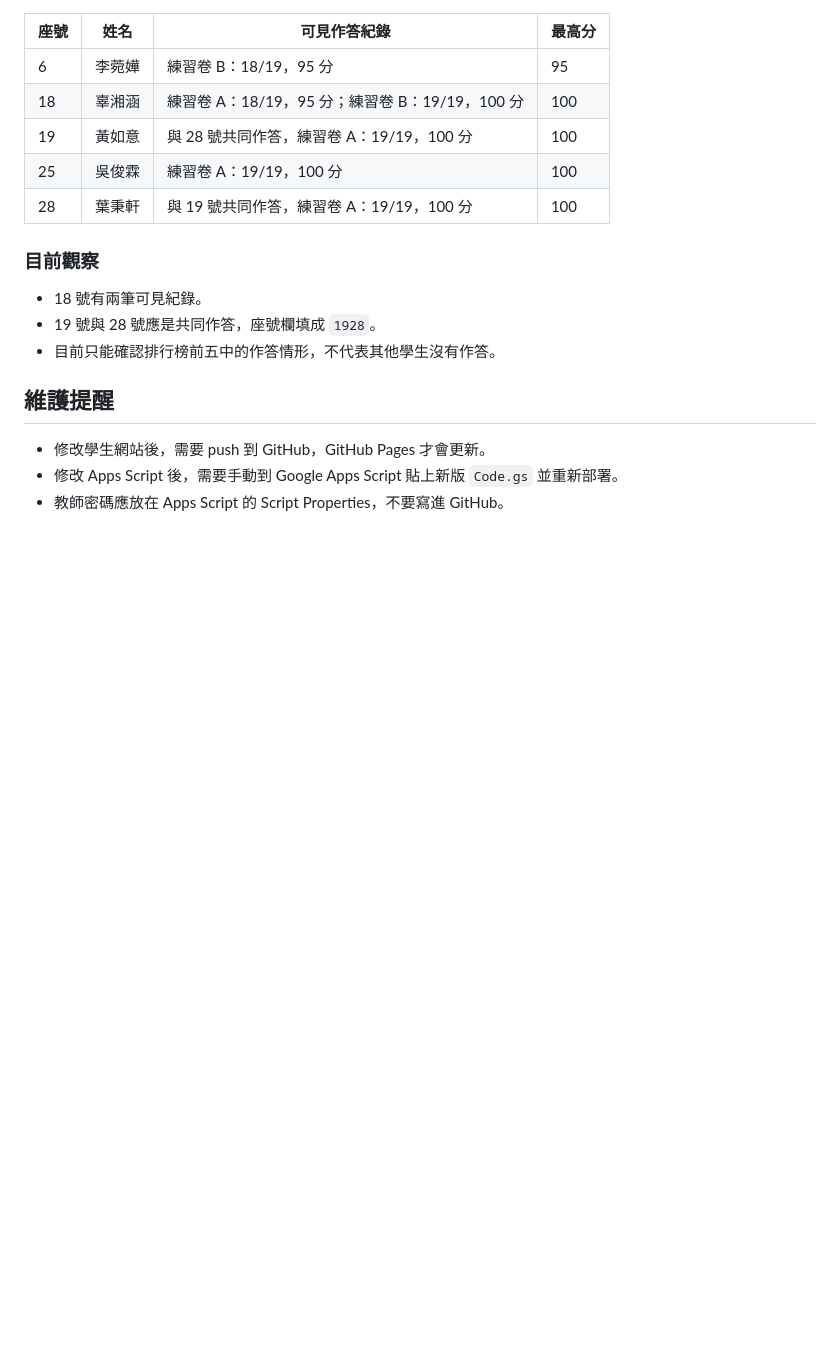
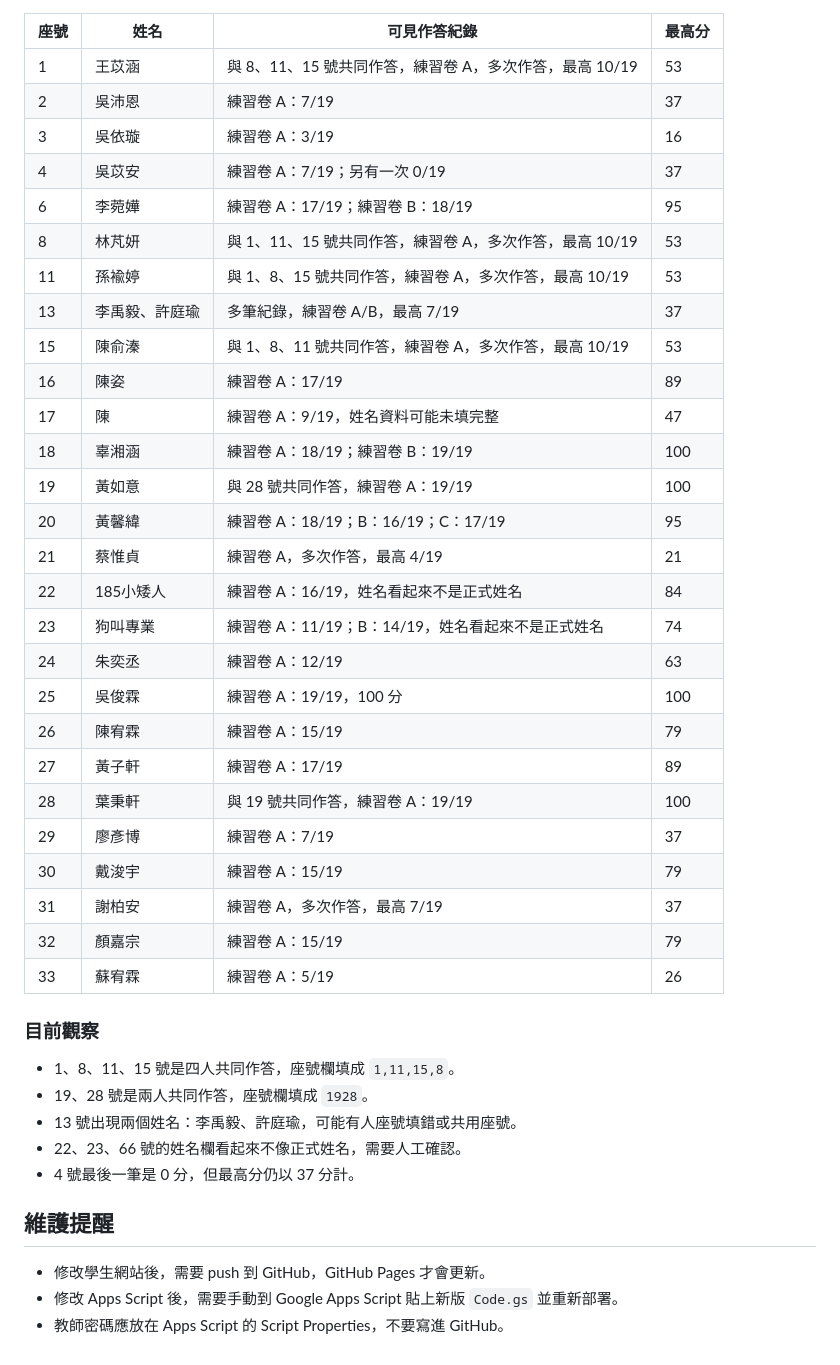
Before and after one commit to j0903069519-lab/trig-practice, a Markdown page: 網站功能總覽.md, the part around one of its changes. Rendered like a GitHub page; blank space fills up the shorter version.

```diff
--- a/網站功能總覽.md
+++ b/網站功能總覽.md
@@ -210,17 +245,41 @@ WEB_APP_URL?action=records&key=教師密碼
 
 | 座號 | 姓名 | 可見作答紀錄 | 最高分 |
 |---|---|---|---|
-| 6 | 李菀嬅 | 練習卷 B：18/19，95 分 | 95 |
-| 18 | 辜湘涵 | 練習卷 A：18/19，95 分；練習卷 B：19/19，100 分 | 100 |
-| 19 | 黃如意 | 與 28 號共同作答，練習卷 A：19/19，100 分 | 100 |
+| 1 | 王苡涵 | 與 8、11、15 號共同作答，練習卷 A，多次作答，最高 10/19 | 53 |
+| 2 | 吳沛恩 | 練習卷 A：7/19 | 37 |
+| 3 | 吳依璇 | 練習卷 A：3/19 | 16 |
+| 4 | 吳苡安 | 練習卷 A：7/19；另有一次 0/19 | 37 |
+| 6 | 李菀嬅 | 練習卷 A：17/19；練習卷 B：18/19 | 95 |
+| 8 | 林芃妍 | 與 1、11、15 號共同作答，練習卷 A，多次作答，最高 10/19 | 53 |
+| 11 | 孫褕婷 | 與 1、8、15 號共同作答，練習卷 A，多次作答，最高 10/19 | 53 |
+| 13 | 李禹毅、許庭瑜 | 多筆紀錄，練習卷 A/B，最高 7/19 | 37 |
+| 15 | 陳俞溱 | 與 1、8、11 號共同作答，練習卷 A，多次作答，最高 10/19 | 53 |
+| 16 | 陳姿 | 練習卷 A：17/19 | 89 |
+| 17 | 陳 | 練習卷 A：9/19，姓名資料可能未填完整 | 47 |
+| 18 | 辜湘涵 | 練習卷 A：18/19；練習卷 B：19/19 | 100 |
+| 19 | 黃如意 | 與 28 號共同作答，練習卷 A：19/19 | 100 |
+| 20 | 黃馨緯 | 練習卷 A：18/19；B：16/19；C：17/19 | 95 |
+| 21 | 蔡惟貞 | 練習卷 A，多次作答，最高 4/19 | 21 |
+| 22 | 185小矮人 | 練習卷 A：16/19，姓名看起來不是正式姓名 | 84 |
+| 23 | 狗叫專業 | 練習卷 A：11/19；B：14/19，姓名看起來不是正式姓名 | 74 |
+| 24 | 朱奕丞 | 練習卷 A：12/19 | 63 |
 | 25 | 吳俊霖 | 練習卷 A：19/19，100 分 | 100 |
-| 28 | 葉秉軒 | 與 19 號共同作答，練習卷 A：19/19，100 分 | 100 |
+| 26 | 陳宥霖 | 練習卷 A：15/19 | 79 |
+| 27 | 黃子軒 | 練習卷 A：17/19 | 89 |
+| 28 | 葉秉軒 | 與 19 號共同作答，練習卷 A：19/19 | 100 |
+| 29 | 廖彥博 | 練習卷 A：7/19 | 37 |
+| 30 | 戴浚宇 | 練習卷 A：15/19 | 79 |
+| 31 | 謝柏安 | 練習卷 A，多次作答，最高 7/19 | 37 |
+| 32 | 顏嘉宗 | 練習卷 A：15/19 | 79 |
+| 33 | 蘇宥霖 | 練習卷 A：5/19 | 26 |
 
 ### 目前觀察
 
-- 18 號有兩筆可見紀錄。
-- 19 號與 28 號應是共同作答，座號欄填成 `1928`。
-- 目前只能確認排行榜前五中的作答情形，不代表其他學生沒有作答。
+- 1、8、11、15 號是四人共同作答，座號欄填成 `1,11,15,8`。
+- 19、28 號是兩人共同作答，座號欄填成 `1928`。
+- 13 號出現兩個姓名：李禹毅、許庭瑜，可能有人座號填錯或共用座號。
+- 22、23、66 號的姓名欄看起來不像正式姓名，需要人工確認。
+- 4 號最後一筆是 0 分，但最高分仍以 37 分計。
 
 ## 維護提醒
 
```
Also changed, not shown: other parts of 網站功能總覽.md (+39 -4 lines).
